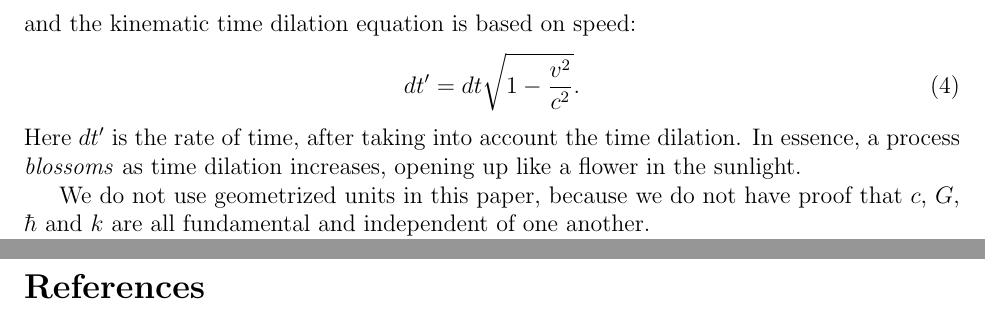
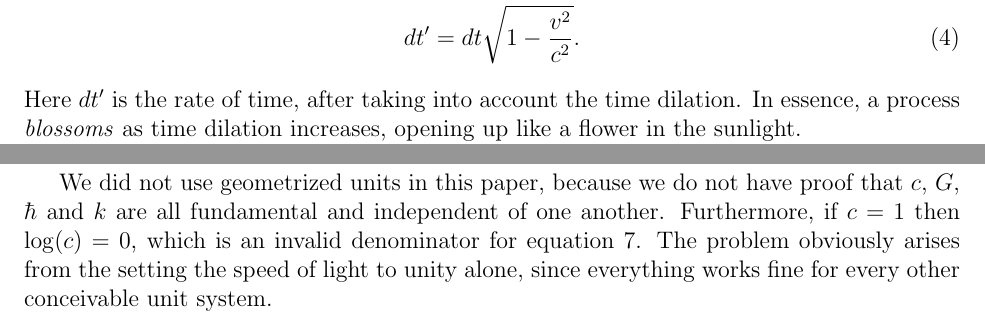
Before and after one commit to sjhalayka/papers, a LaTeX paper (anisotropic gravitation/bezier_escape.tex): two parts of pages 2 and 5 of 5 before the commit and two parts of pages 2 and 4 of 5 after it, joined at a grey line, cut at the place of the change. Compiled offline with pdfLaTeX.

Commit message:
Add files via upload

```diff
--- a/anisotropic gravitation/bezier_escape.tex
+++ b/anisotropic gravitation/bezier_escape.tex
@@ -64,8 +64,6 @@ dt' = dt \sqrt{1 - \frac{v^2}{c^2}}.
 \end{equation}
 Here $dt'$ is the rate of time, after taking into account the time dilation.
 In essence, a process {\textit{blossoms}} as time dilation increases, opening up like a flower in the sunlight.
-
-We do not use geometrized units in this paper, because we do not have proof that $c$, $G$, $\hbar$ and $k$ are all fundamental and independent of one another.
 
 If all of physics is about processes, then it is therefore all about {\textit{computation}} \cite{zuse, wolfram} -- here we have even adopted the concept of process interruption, which is surely familiar to all x86 assembly programmers \cite{abrash}.
 
@@ -162,6 +161,9 @@ It should be noted that for processes bound by all four forces, such as protopla
 For the Solar system -- which was once a protoplanetary disk -- the overall mass-energy distribution has become too sparse to form any appreciable amount of anisotropic gravitation in the Sun.
 This is to say that Newton and Einstein's isotropic theory of gravitation is still very great, for the relatively small AU-scale cases where dark matter practically need not be factored in.
 
+We did not use geometrized units in this paper, because we do not have proof that $c$, $G$, $\hbar$ and $k$ are all fundamental and independent of one another.
+Furthermore, if $c = 1$ then $\log(c) = 0$, which is an invalid denominator for equation 7.
+The problem obviously arises from the setting the speed of light to unity alone, since everything works fine for every other conceivable unit system.
 
 
 
```
Also changed, not shown: anisotropic gravitation/bezier_escape.pdf, anisotropic gravitation/bezier_escape.tex (1 more changed lines), 1 other file.
